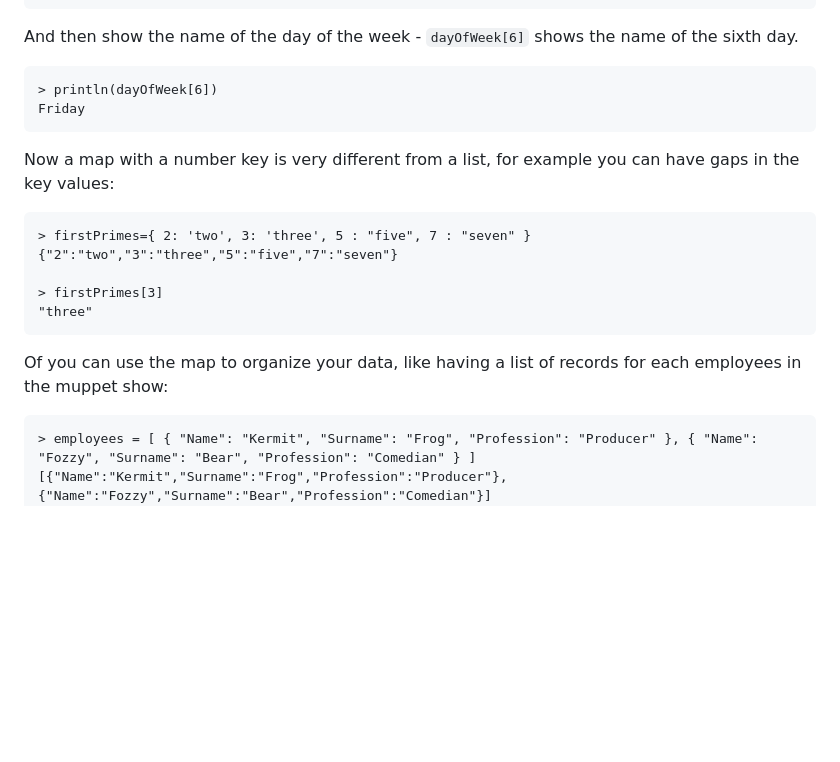
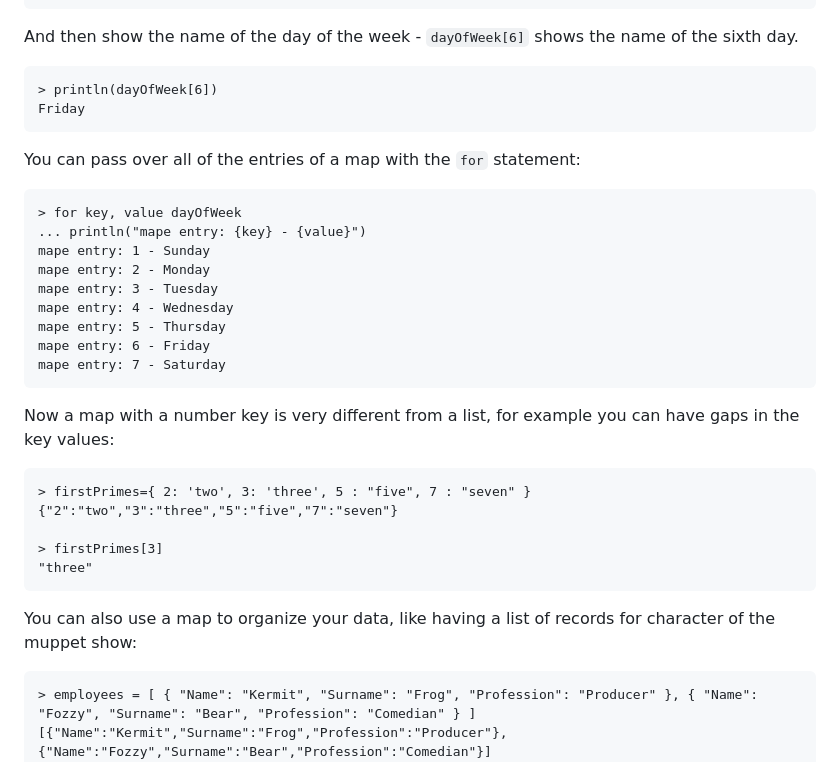
Before and after one commit to MoserMichael/jscriptparse, a Markdown page: PYXTUT.md, the part around the change printed below. GitHub-like rendering; blank space fills up the shorter version.

````diff
--- a/PYXTUT.md
+++ b/PYXTUT.md
@@ -582,6 +584,20 @@
 Friday
 ```
 
+You can pass over all of the entries of a map with the ```for``` statement:
+
+```
+> for key, value dayOfWeek
+... println("mape entry: {key} - {value}")
+mape entry: 1 - Sunday
+mape entry: 2 - Monday
+mape entry: 3 - Tuesday
+mape entry: 4 - Wednesday
+mape entry: 5 - Thursday
+mape entry: 6 - Friday
+mape entry: 7 - Saturday
+```
+
 Now a map with a number key is very different from a list, for example you can have gaps in the key values:
 
 ```
@@ -592,8 +608,7 @@ Now a map with a number key is very different from a list, for example you can h
 "three"
 ```
 
-
-Of you can use the map to organize your data, like having a list of records for each employees in the muppet show:
+You can also use a map to organize your data, like having a list of records for character of the muppet show:
 
 ```
 > employees = [ { "Name": "Kermit", "Surname": "Frog", "Profession": "Producer" }, { "Name": "Fozzy", "Surname": "Bear", "Profession": "Comedian" } ]
````
Also changed, not shown: other parts of PYXTUT.md (+2 -0 lines), README.md (+35 -25 lines).
